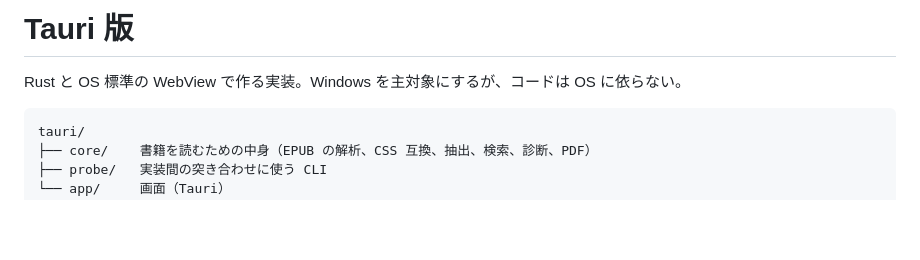
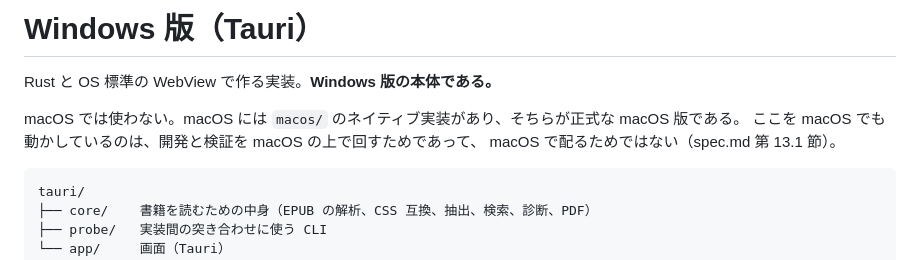
Before and after one commit to takahashim/chororeader, a Markdown page: tauri/README.md, the part around the change. Drawn GitHub-style; blank space fills up the shorter version.

````diff
--- a/tauri/README.md
+++ b/tauri/README.md
@@ -1,6 +1,10 @@
-# Tauri 版
+# Windows 版（Tauri）
 
-Rust と OS 標準の WebView で作る実装。Windows を主対象にするが、コードは OS に依らない。
+Rust と OS 標準の WebView で作る実装。**Windows 版の本体である。**
+
+macOS では使わない。macOS には `macos/` のネイティブ実装があり、そちらが正式な macOS 版である。
+ここを macOS でも動かしているのは、開発と検証を macOS の上で回すためであって、
+macOS で配るためではない（spec.md 第 13.1 節）。
 
 ```
 tauri/
````
Also changed, not shown: README.md (+9 -12 lines), spec.md (+41 -0 lines).
